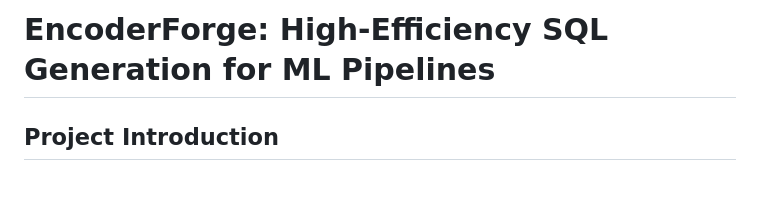
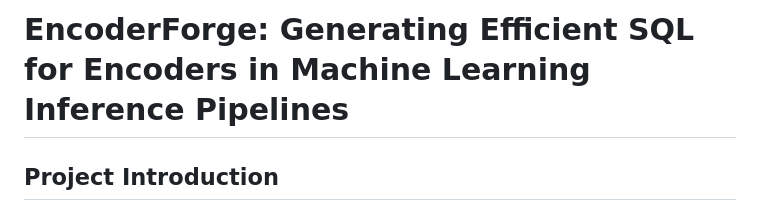
Before and after one commit to DBRookie/EncoderForge, a Markdown page: readme.md, the part around the change. GitHub-like rendering; blank space fills up the shorter version.

```diff
--- a/readme.md
+++ b/readme.md
@@ -1,5 +1,4 @@
-# EncoderForge: High-Efficiency SQL Generation for ML Pipelines
-
+# EncoderForge: Generating Efficient SQL for Encoders in Machine Learning Inference Pipelines
 ## Project Introduction
 
 EncoderForge is a tool to generate highly efficient SQL queries from trained ML pipelines. It allows pipelines trained in Python to be executed natively in databases with high efficiency, supporting different DBMS like DuckDB, PostgreSQL.
```
